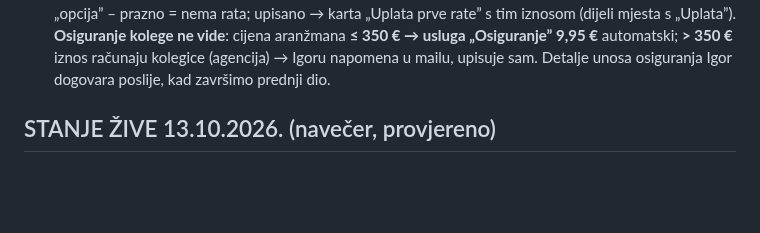
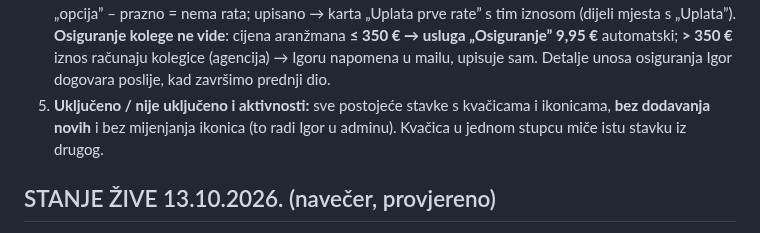
Before and after one commit to igkutil-blip/wordpress, a Markdown page: CLAUDE.md, the part around the change. Rendered like a GitHub page; blank space fills up the shorter version.

Commit message:
Napomena: Unos izleta – uključeno i aktivnosti
Co-Authored-By: Claude Opus 5.5 <noreply@anthropic.com>
Claude-Session: https://claude.ai/code/session_015V5SCUs4HWMK4ifu5T8kQ2

```diff
--- a/CLAUDE.md
+++ b/CLAUDE.md
@@ -99,6 +99,8 @@ Struktura od Igora (redom kako šalje):
    upisano → karta „Uplata prve rate” s tim iznosom (dijeli mjesta s „Uplata”). **Osiguranje kolege ne vide**: cijena aranžmana **≤ 350 € →
    usluga „Osiguranje” 9,95 €** automatski; **> 350 €** iznos računaju kolegice (agencija) → Igoru napomena u mailu, upisuje sam.
    Detalje unosa osiguranja Igor dogovara poslije, kad završimo prednji dio.
+5. **Uključeno / nije uključeno i aktivnosti:** sve postojeće stavke s kvačicama i ikonicama, **bez dodavanja novih**
+   i bez mijenjanja ikonica (to radi Igor u adminu). Kvačica u jednom stupcu miče istu stavku iz drugog.
 
 ## STANJE ŽIVE 13.10.2026. (navečer, provjereno)
 
```
